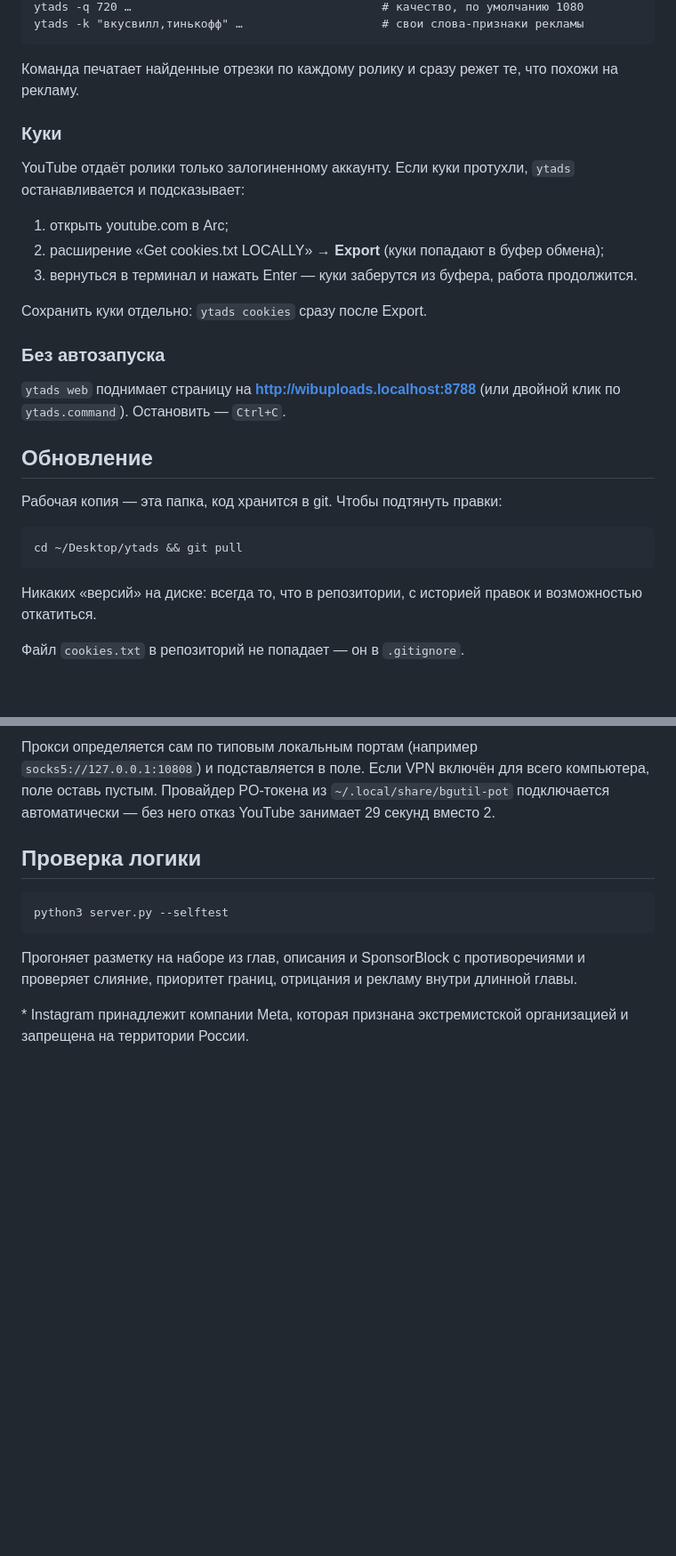
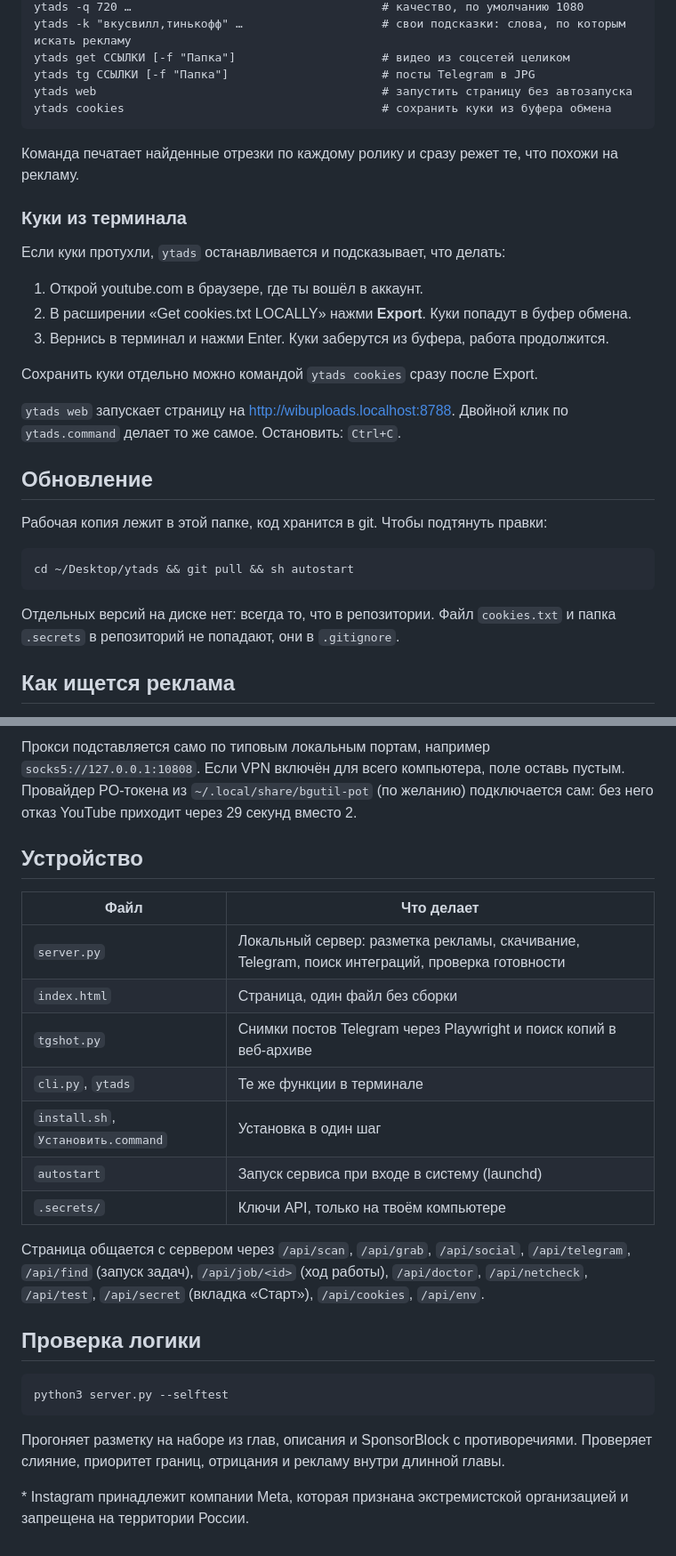
Before and after one commit to Dmitry-Wibly/wib-uploads, a Markdown page: README.md, 2 parts joined by grey strips. Shown at 89% size. Rendered like a GitHub page; blank space fills up the shorter version.

````diff
--- a/README.md
+++ b/README.md
@@ -135,32 +135,34 @@ ytads -a https://youtu.be/AAA                     # выдернуть все о
 ytads -q 720 …                                    # качество, по умолчанию 1080
-ytads -k "вкусвилл,тинькофф" …                    # свои слова-признаки рекламы
+ytads -k "вкусвилл,тинькофф" …                    # свои подсказки: слова, по которым искать рекламу
+ytads get ССЫЛКИ [-f "Папка"]                     # видео из соцсетей целиком
+ytads tg ССЫЛКИ [-f "Папка"]                      # посты Telegram в JPG
+ytads web                                         # запустить страницу без автозапуска
+ytads cookies                                     # сохранить куки из буфера обмена
 ```
 
 Команда печатает найденные отрезки по каждому ролику и сразу режет те, что похожи на рекламу.
 
-### Куки
+### Куки из терминала
 
-YouTube отдаёт ролики только залогиненному аккаунту. Если куки протухли, `ytads` останавливается и подсказывает:
+Если куки протухли, `ytads` останавливается и подсказывает, что делать:
 
-1. открыть youtube.com в Arc;
-2. расширение «Get cookies.txt LOCALLY» → **Export** (куки попадают в буфер обмена);
-3. вернуться в терминал и нажать Enter — куки заберутся из буфера, работа продолжится.
+1. Открой youtube.com в браузере, где ты вошёл в аккаунт.
+2. В расширении «Get cookies.txt LOCALLY» нажми **Export**. Куки попадут в буфер обмена.
+3. Вернись в терминал и нажми Enter. Куки заберутся из буфера, работа продолжится.
 
-Сохранить куки отдельно: `ytads cookies` сразу после Export.
+Сохранить куки отдельно можно командой `ytads cookies` сразу после Export.
 
-### Без автозапуска
-
-`ytads web` поднимает страницу на **http://wibuploads.localhost:8788** (или двойной клик по `ytads.command`). Остановить — `Ctrl+C`.
+`ytads web` запускает страницу на http://wibuploads.localhost:8788. Двойной клик по `ytads.command` делает то же самое. Остановить: `Ctrl+C`.
 
 ## Обновление
 
-Рабочая копия — эта папка, код хранится в git. Чтобы подтянуть правки:
+Рабочая копия лежит в этой папке, код хранится в git. Чтобы подтянуть правки:
 
 ```
-cd ~/Desktop/ytads && git pull
+cd ~/Desktop/ytads && git pull && sh autostart
 ```
 
-Никаких «версий» на диске: всегда то, что в репозитории, с историей правок и возможностью откатиться.
+Отдельных версий на диске нет: всегда то, что в репозитории. Файл `cookies.txt` и папка `.secrets` в репозиторий не попадают, они в `.gitignore`.
 
-Файл `cookies.txt` в репозиторий не попадает — он в `.gitignore`.
+## Как ищется реклама
 
@@ -198,5 +200,19 @@ YouTube отвечает `Sign in to confirm you're not a bot` на запрос
 
-Прокси определяется сам по типовым локальным портам (например `socks5://127.0.0.1:10808`) и подставляется в поле. Если VPN включён для всего компьютера, поле оставь пустым. Провайдер PO-токена из `~/.local/share/bgutil-pot` подключается автоматически — без него отказ YouTube занимает 29 секунд вместо 2.
+Прокси подставляется само по типовым локальным портам, например `socks5://127.0.0.1:10808`. Если VPN включён для всего компьютера, поле оставь пустым. Провайдер PO-токена из `~/.local/share/bgutil-pot` (по желанию) подключается сам: без него отказ YouTube приходит через 29 секунд вместо 2.
+
+## Устройство
+
+| Файл | Что делает |
+|---|---|
+| `server.py` | Локальный сервер: разметка рекламы, скачивание, Telegram, поиск интеграций, проверка готовности |
+| `index.html` | Страница, один файл без сборки |
+| `tgshot.py` | Снимки постов Telegram через Playwright и поиск копий в веб-архиве |
+| `cli.py`, `ytads` | Те же функции в терминале |
+| `install.sh`, `Установить.command` | Установка в один шаг |
+| `autostart` | Запуск сервиса при входе в систему (launchd) |
+| `.secrets/` | Ключи API, только на твоём компьютере |
+
+Страница общается с сервером через `/api/scan`, `/api/grab`, `/api/social`, `/api/telegram`, `/api/find` (запуск задач), `/api/job/<id>` (ход работы), `/api/doctor`, `/api/netcheck`, `/api/test`, `/api/secret` (вкладка «Старт»), `/api/cookies`, `/api/env`.
 
 ## Проверка логики
 
@@ -204,6 +220,6 @@ YouTube отвечает `Sign in to confirm you're not a bot` на запрос
 python3 server.py --selftest
 ```
 
-Прогоняет разметку на наборе из глав, описания и SponsorBlock с противоречиями и проверяет слияние, приоритет границ, отрицания и рекламу внутри длинной главы.
+Прогоняет разметку на наборе из глав, описания и SponsorBlock с противоречиями. Проверяет слияние, приоритет границ, отрицания и рекламу внутри длинной главы.
 
 \* Instagram принадлежит компании Meta, которая признана экстремистской организацией и запрещена на территории России.
````
Also changed, not shown: other parts of README.md (+43 -43 lines).
